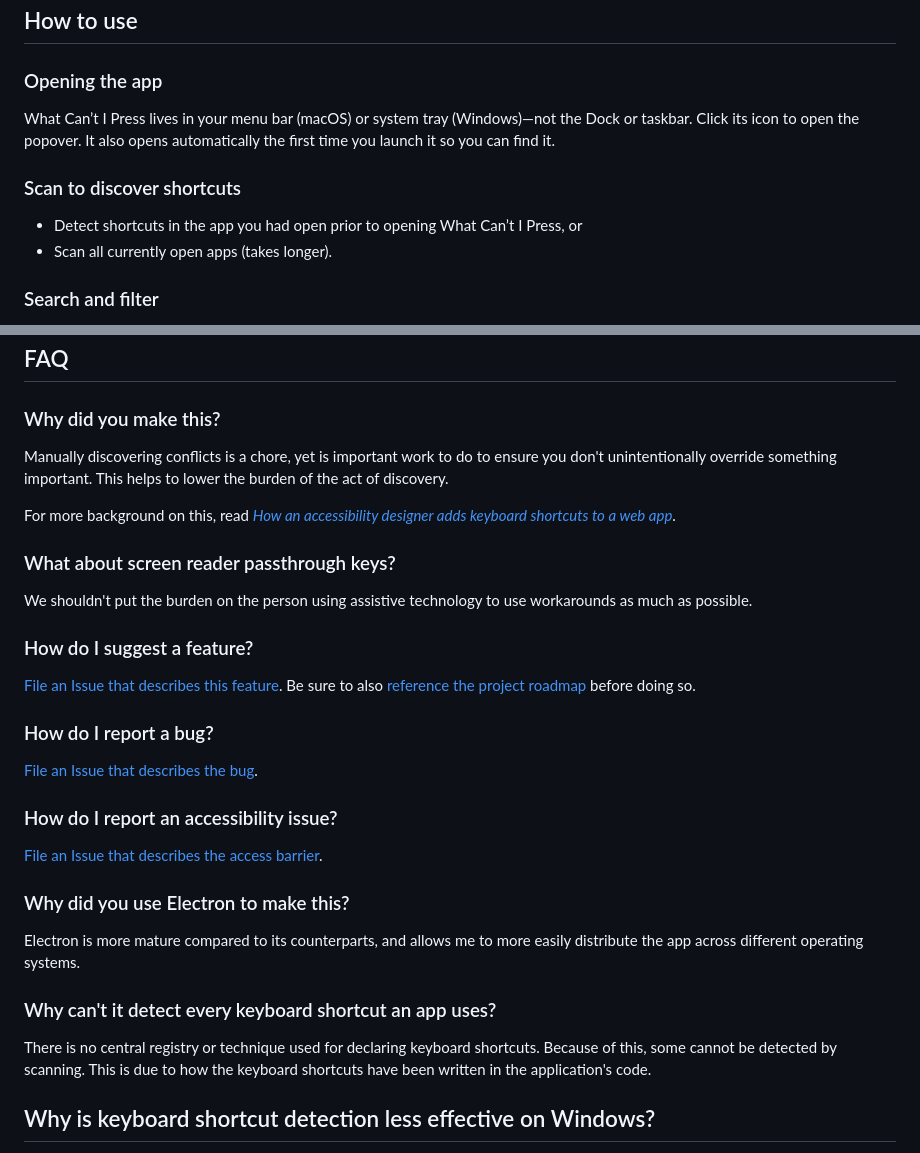
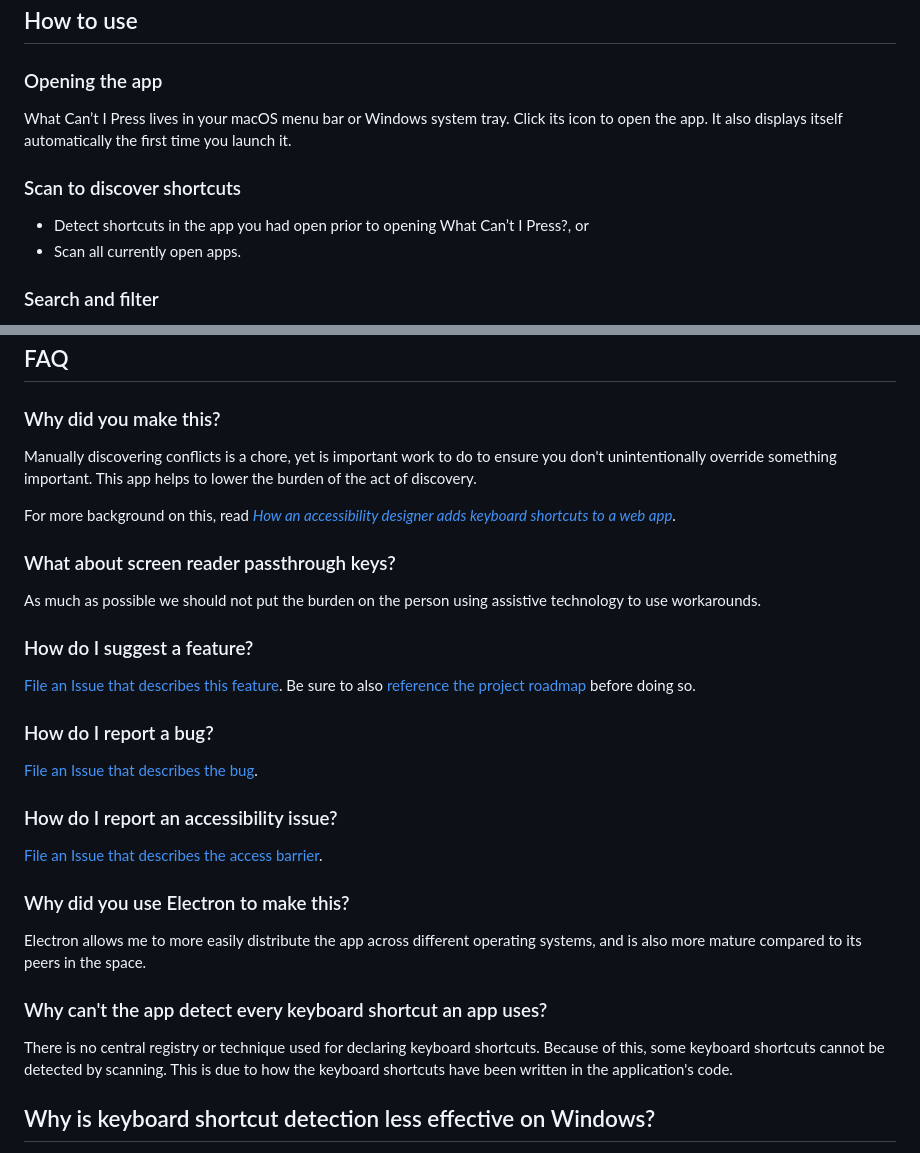
Before and after one commit to ericwbailey/what-cant-i-press, a Markdown page: README.md, 2 parts joined by grey strips. Rendered like a GitHub page.

```diff
--- a/README.md
+++ b/README.md
@@ -15,12 +15,12 @@ For example, <kbd>h</kbd> is often used to toggle open help dialogs. <kbd>h</
 
 ### Opening the app
 
-What Can’t I Press lives in your menu bar (macOS) or system tray (Windows)—not the Dock or taskbar. Click its icon to open the popover. It also opens automatically the first time you launch it so you can find it.
+What Can’t I Press lives in your macOS menu bar or Windows system tray. Click its icon to open the app. It also displays itself automatically the first time you launch it.
 
 ### Scan to discover shortcuts
 
-- Detect shortcuts in the app you had open prior to opening What Can’t I Press, or
-- Scan all currently open apps (takes longer).
+- Detect shortcuts in the app you had open prior to opening What Can’t I Press?, or
+- Scan all currently open apps.
 
 ### Search and filter
 
@@ -78,13 +78,13 @@ There is no telemetry or analytics. Its only network activity is checking GitHub
 
 ### Why did you make this?
 
-Manually discovering conflicts is a chore, yet is important work to do to ensure you don't unintentionally override something important. This helps to lower the burden of the act of discovery.
+Manually discovering conflicts is a chore, yet is important work to do to ensure you don't unintentionally override something important. This app helps to lower the burden of the act of discovery.
 
 For more background on this, read [_How an accessibility designer adds keyboard shortcuts to a web app_](https://ericwbailey.website/published/how-an-accessibility-designer-adds-keyboard-shortcuts-to-a-web-app/).
 
 ### What about screen reader passthrough keys?
 
-We shouldn't put the burden on the person using assistive technology to use workarounds as much as possible.
+As much as possible we should not put the burden on the person using assistive technology to use workarounds.
 
 ### How do I suggest a feature?
 
@@ -100,11 +100,11 @@ We shouldn't put the burden on the person using assistive technology to use work
 
 ### Why did you use Electron to make this?
 
-Electron is more mature compared to its counterparts, and allows me to more easily distribute the app across different operating systems.
+Electron allows me to more easily distribute the app across different operating systems, and is also more mature compared to its peers in the space.
 
-### Why can't it detect every keyboard shortcut an app uses?
+### Why can't the app detect every keyboard shortcut an app uses?
 
-There is no central registry or technique used for declaring keyboard shortcuts. Because of this, some cannot be detected by scanning. This is due to how the keyboard shortcuts have been written in the application's code.
+There is no central registry or technique used for declaring keyboard shortcuts. Because of this, some keyboard shortcuts cannot be detected by scanning. This is due to how the keyboard shortcuts have been written in the application's code.
 
 ## Why is keyboard shortcut detection less effective on Windows?
 
```
